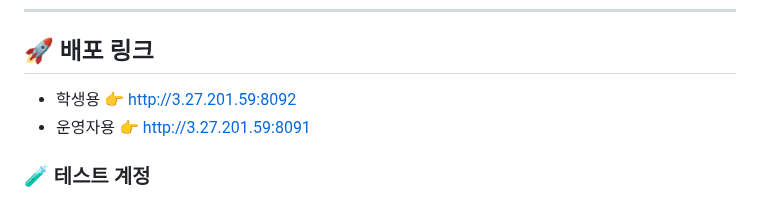
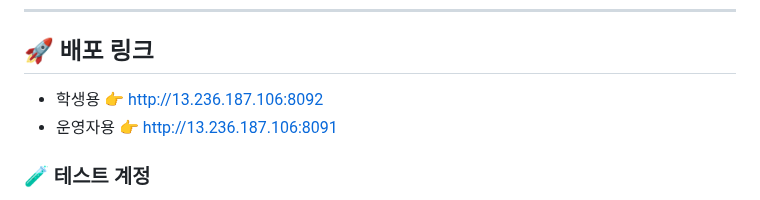
Before and after one commit to KwangJin95/sesac_link_user, a Markdown page: README.md, the part around the change. Rendered like a GitHub page.

```diff
--- a/README.md
+++ b/README.md
@@ -19,8 +19,8 @@
 ---
 
 ## 🚀 배포 링크
-- 학생용 👉 http://3.27.201.59:8092
-- 운영자용 👉 http://3.27.201.59:8091
+- 학생용 👉 http://13.236.187.106:8092
+- 운영자용 👉 http://13.236.187.106:8091
 
 ### 🧪 테스트 계정
 - **예비 학생** : pre_user1 ~ pre_user30 / link1!
```
